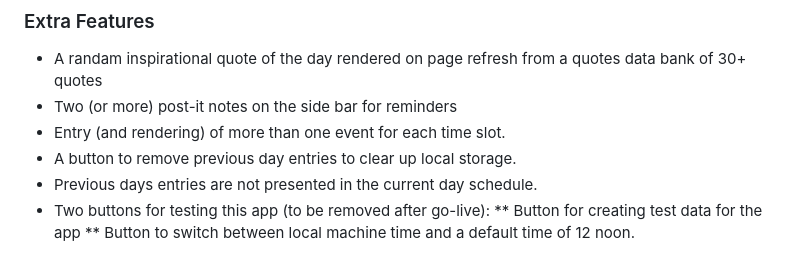
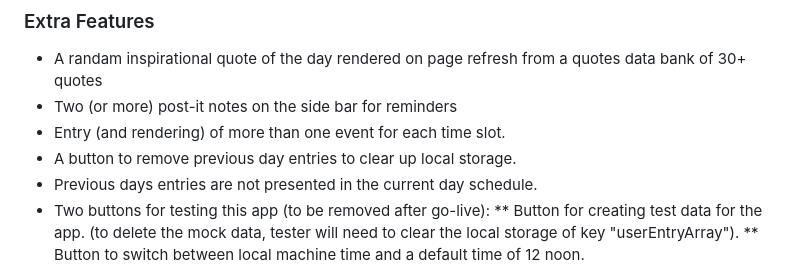
Before and after one commit to HaveTimeDrinkTea/w07_Work_Day_Scheduler, a Markdown page: README.md, the part around the change. GitHub-like rendering.

```diff
--- a/README.md
+++ b/README.md
@@ -137,5 +137,5 @@ A style online schedule planner for the current day that
 * A button to remove previous day entries to clear up local storage.
 * Previous days entries are not presented in the current day schedule.
 * Two buttons for testing this app (to be removed after go-live):
-  ** Button for creating test data for the app
+  ** Button for creating test data for the app. (to delete the mock data, tester will need to clear the local storage of key "userEntryArray").
   ** Button to switch between local machine time and a default time of 12 noon.
```
